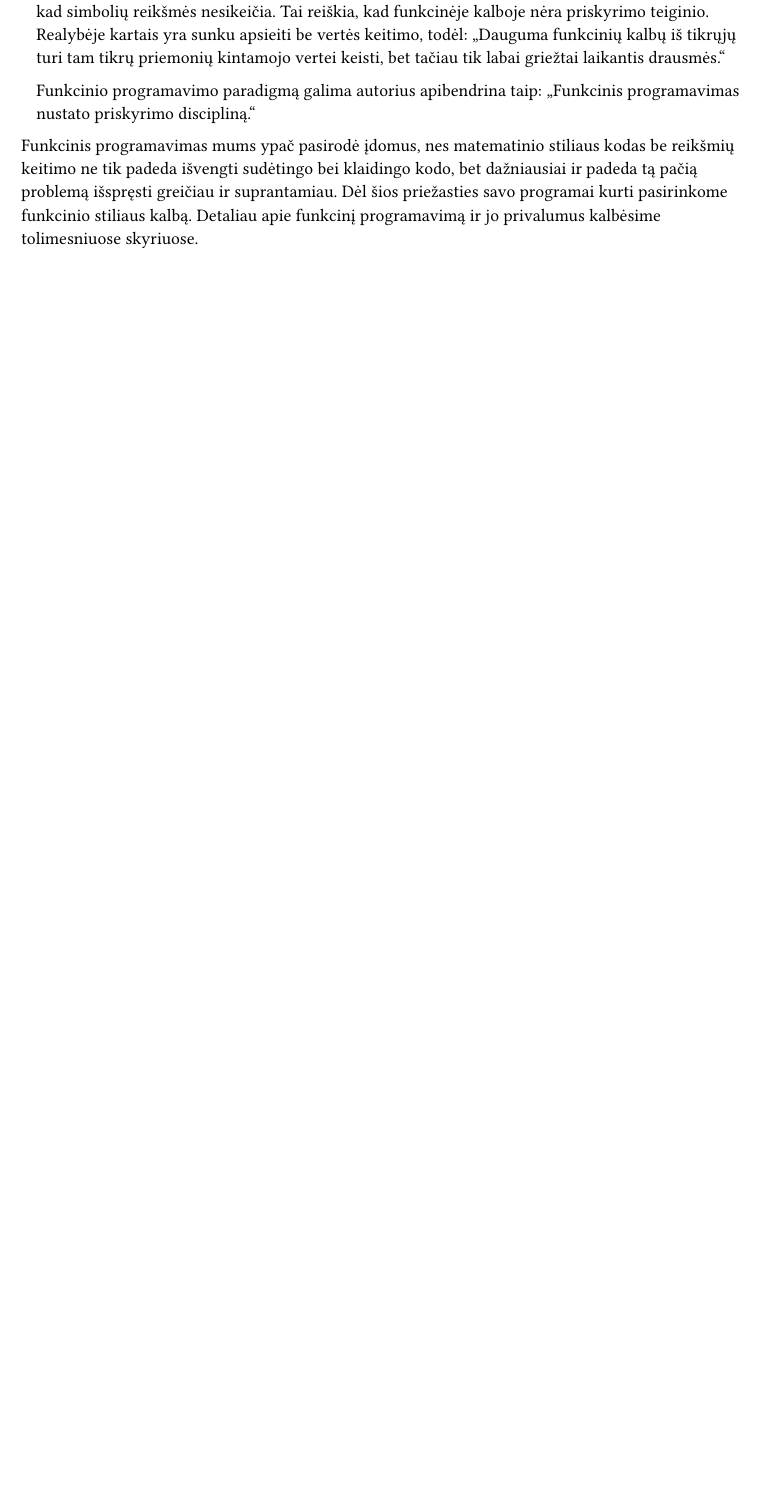
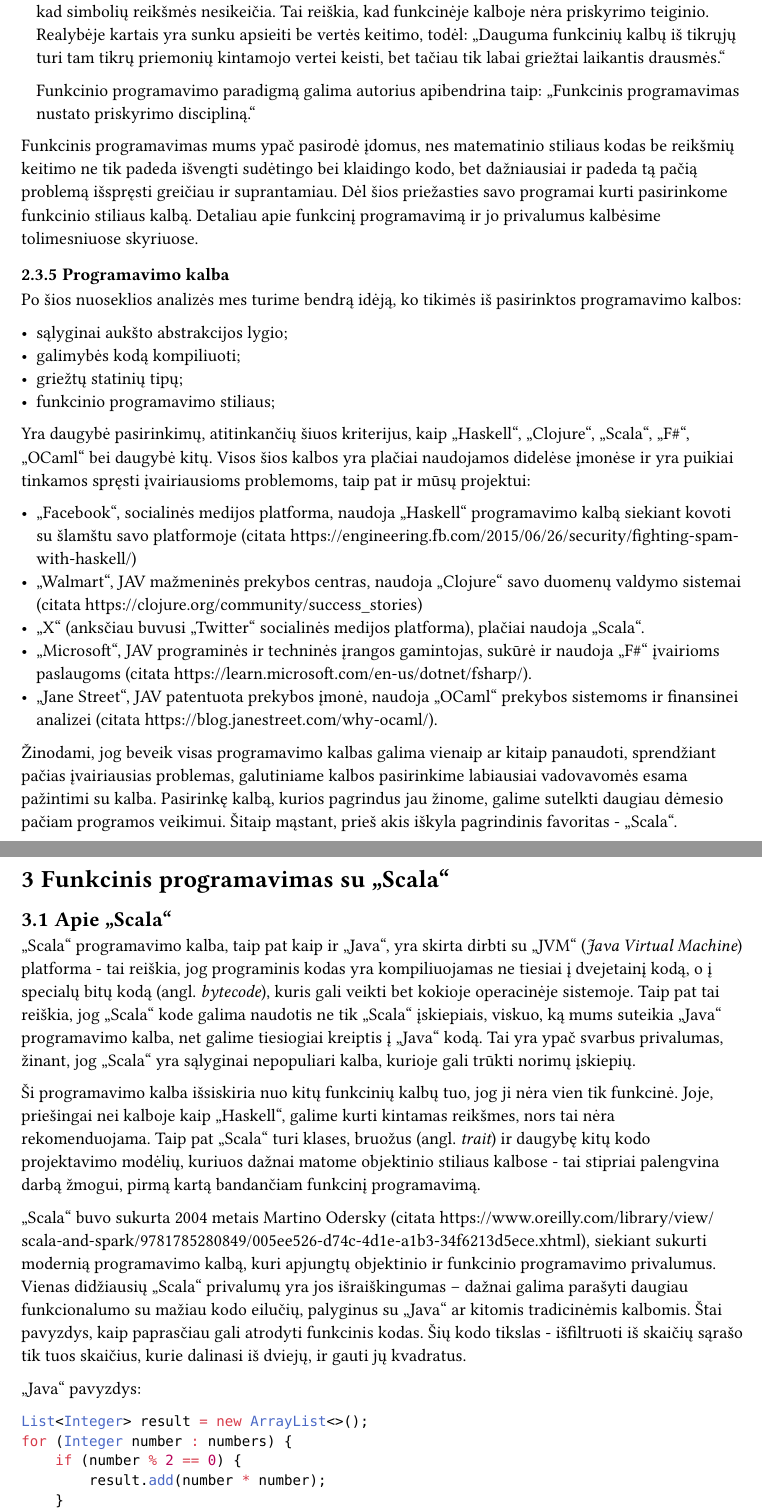
Before and after one commit to arnasbrad/cli-street-imagery, a Typst document (report/main.typ, which reads report/sections/fpWithScala.typ, report/sections/whyScala.typ): part of page 14 of 16 before the commit and two parts of pages 14 and 15 of 18 after it, the two joined at a grey line, cut so that both start at the same text, the shorter picture padded with empty space. The pictures show the PDF file report/main.pdf that the author committed with the source.

Commit message:
more yappa yappa (#20)

````diff
--- /dev/null
+++ b/report/sections/fpWithScala.typ
@@ -0,0 +1,34 @@
+= Funkcinis programavimas su „Scala“
+
+== Apie „Scala“
+
+„Scala“ programavimo kalba, taip pat kaip ir „Java“, yra skirta dirbti su „JVM“
+(_Java Virtual Machine_) platforma - tai reiškia, jog programinis kodas yra kompiliuojamas
+ne tiesiai į dvejetainį kodą, o į specialų bitų kodą (angl. _bytecode_), kuris
+gali veikti bet kokioje operacinėje sistemoje. Taip pat tai reiškia, jog „Scala“
+kode galima naudotis ne tik „Scala“ įskiepiais, viskuo, ką mums suteikia „Java“
+programavimo kalba, net galime tiesiogiai kreiptis į „Java“ kodą. Tai yra ypač
+svarbus privalumas, žinant, jog „Scala“ yra sąlyginai nepopuliari kalba, kurioje
+gali trūkti norimų įskiepių.
+
+Ši programavimo kalba išsiskiria nuo kitų funkcinių kalbų tuo, jog ji nėra vien tik
+funkcinė. Joje, priešingai nei kalboje kaip „Haskell“, galime kurti kintamas reikšmes,
+nors tai nėra rekomenduojama. Taip pat „Scala“ turi klases, bruožus (angl. _trait_) ir
+daugybę kitų kodo projektavimo modėlių, kuriuos dažnai matome objektinio stiliaus
+kalbose - tai stipriai palengvina darbą žmogui, pirmą kartą bandančiam funkcinį
+programavimą.
+
+„Scala“ buvo sukurta 2004 metais Martino Odersky (citata https://www.oreilly.com/library/view/scala-and-spark/9781785280849/005ee526-d74c-4d1e-a1b3-34f6213d5ece.xhtml),
+siekiant sukurti modernią programavimo kalbą, kuri apjungtų objektinio ir funkcinio
+programavimo privalumus. Vienas didžiausių „Scala“ privalumų yra jos išraiškingumas
+– dažnai galima parašyti daugiau funkcionalumo su mažiau kodo eilučių, palyginus
+su „Java“ ar kitomis tradicinėmis kalbomis. Štai pavyzdys, kaip paprasčiau gali
+atrodyti funkcinis kodas. Šių kodo tikslas - išfiltruoti iš skaičių sąrašo tik tuos
+skaičius, kurie dalinasi iš dviejų, ir gauti jų kvadratus.
+
+„Java“ pavyzdys:
+```java
+List<Integer> result = new ArrayList<>();
+for (Integer number : numbers) {
+    if (number % 2 == 0) {
+        result.add(number * number);
--- a/report/sections/whyScala.typ
+++ b/report/sections/whyScala.typ
@@ -249,3 +249,36 @@
 ir padeda tą pačią problemą išspręsti greičiau ir suprantamiau. Dėl šios priežasties
 savo programai kurti pasirinkome funkcinio stiliaus kalbą. Detaliau apie funkcinį
 programavimą ir jo privalumus kalbėsime tolimesniuose skyriuose.
+
+=== Programavimo kalba
+
+Po šios nuoseklios analizės mes turime bendrą idėją, ko tikimės iš pasirinktos
+programavimo kalbos:
+
+- sąlyginai aukšto abstrakcijos lygio;
+- galimybės kodą kompiliuoti;
+- griežtų statinių tipų;
+- funkcinio programavimo stiliaus;
+
+Yra daugybė pasirinkimų, atitinkančių šiuos kriterijus, kaip „Haskell“, „Clojure“,
+„Scala“, „F\#“, „OCaml“ bei daugybė kitų. Visos šios kalbos yra plačiai naudojamos
+didelėse įmonėse ir yra puikiai tinkamos spręsti įvairiausioms problemoms, taip pat
+ir mūsų projektui:
+
+- „Facebook“, socialinės medijos platforma, naudoja „Haskell“ programavimo
+  kalbą siekiant kovoti su šlamštu savo
+  platformoje (citata https://engineering.fb.com/2015/06/26/security/fighting-spam-with-haskell/)
+- „Walmart“, JAV mažmeninės prekybos centras, naudoja „Clojure“ savo duomenų
+  valdymo sistemai (citata https://clojure.org/community/success_stories)
+- „X“ (anksčiau buvusi „Twitter“ socialinės medijos platforma), plačiai naudoja „Scala“.
+- „Microsoft“, JAV programinės ir techninės įrangos gamintojas, sukūrė ir naudoja
+  „F\#“ įvairioms paslaugoms (citata https://learn.microsoft.com/en-us/dotnet/fsharp/).
+- „Jane Street“, JAV patentuota prekybos įmonė, naudoja
+  „OCaml“ prekybos sistemoms ir finansinei analizei
+  (citata https://blog.janestreet.com/why-ocaml/).
+
+Žinodami, jog beveik visas programavimo kalbas galima vienaip ar kitaip panaudoti,
+sprendžiant pačias įvairiausias problemas, galutiniame kalbos pasirinkime labiausiai
+vadovavomės esama pažintimi su kalba. Pasirinkę kalbą, kurios pagrindus jau žinome,
+galime sutelkti daugiau dėmesio pačiam programos veikimui. Šitaip mąstant, prieš
+akis iškyla pagrindinis favoritas - „Scala“.
````
Also changed, not shown: report/main.typ (+1 -0 lines), report/main.pdf, report/sections/fpWithScala.typ (48 more changed lines).
